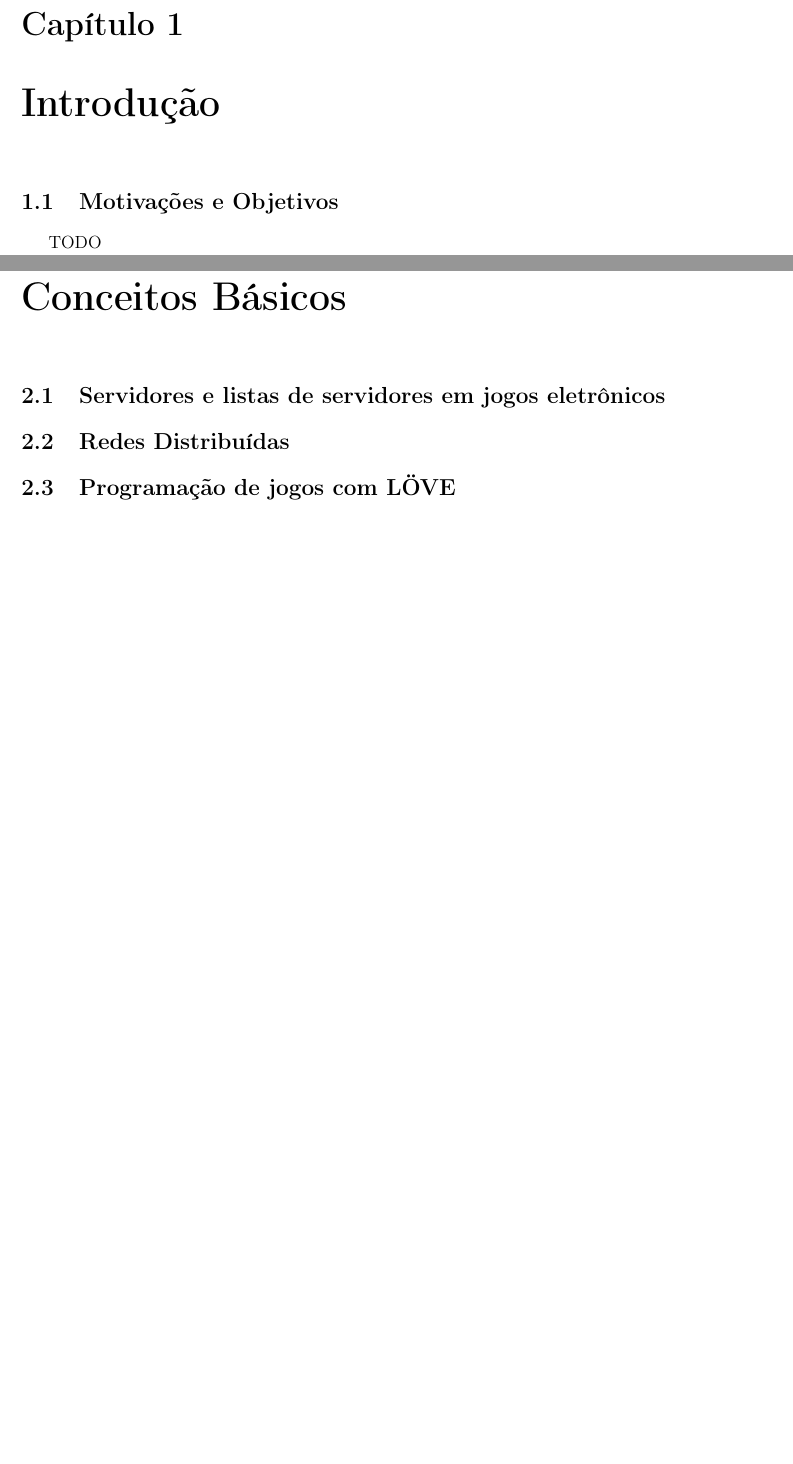
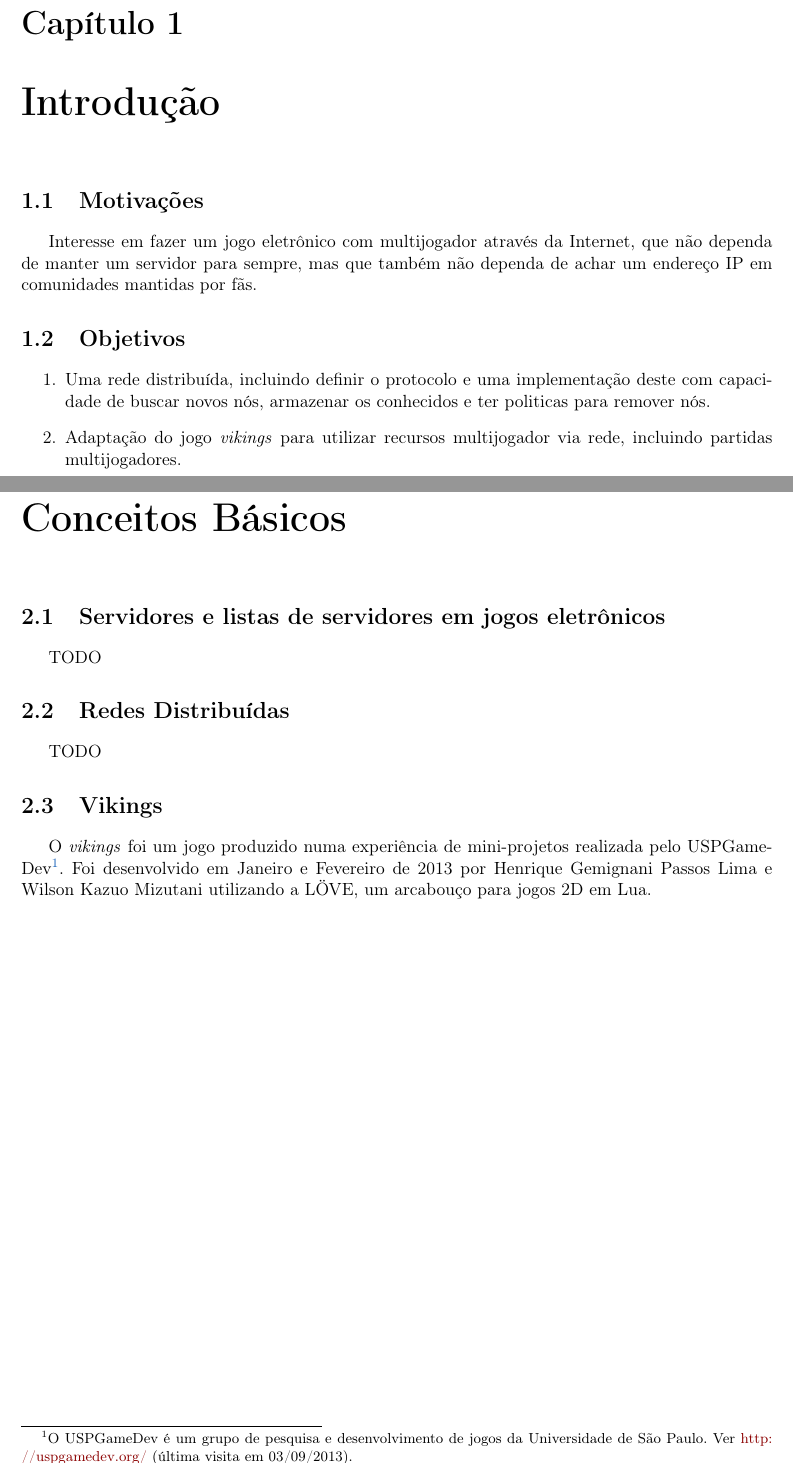
Before and after one commit to henriquegemignani/tcc-bcc, a LaTeX book (monografia/monografia.tex, which reads monografia/cap-conceitos.tex, monografia/cap-objetiva.tex): two parts of pages 11 and 13 of 27, joined at a grey line, cut so that both start at the same text, the shorter picture padded with empty space. Compiled offline with pdfLaTeX.

Commit message:
Mais blablabla

```diff
--- a/monografia/cap-conceitos.tex
+++ b/monografia/cap-conceitos.tex
@@ -3,9 +3,19 @@
 
 \section{Servidores e listas de servidores em jogos eletrônicos}
 \label{sec:conceitos:servidores}
+    TODO
 
 \section{Redes Distribuídas}
 \label{sec:conceitos:redes}
+    TODO
 
-\section{Programação de jogos com LÖVE}
-\label{sec:conceitos:love}
+\section{Vikings}
+\label{sec:conceitos:vikings}
+    O \textit{vikings} foi um jogo produzido numa experiência de mini-projetos realizada pelo USPGameDev\footnotemark.
+      Foi desenvolvido em Janeiro e Fevereiro de 2013 por Henrique Gemignani Passos Lima e Wilson Kazuo Mizutani
+      utilizando a LÖVE, um arcabouço para jogos 2D em Lua.
+
+    \footnotetext{
+      O USPGameDev é um grupo de pesquisa e desenvolvimento de jogos da
+      Universidade de São Paulo. Ver \url{http://uspgamedev.org/} (última visita em 03/09/2013).
+    }
--- a/monografia/cap-objetiva.tex
+++ b/monografia/cap-objetiva.tex
@@ -4,10 +4,21 @@
 \chapter{Introdução}
 \label{sec:intr}
 
-\section{Motivações e Objetivos}
-\label{sec:intr:motivacoes_objetivos}
+\section{Motivações}
+\label{sec:intr:motivacoes}
 
-TODO
+Interesse em fazer um jogo eletrônico com multijogador através da Internet, que não dependa de manter um servidor para sempre, mas que também não dependa de achar um endereço IP em comunidades mantidas por fãs.
+
+\section{Objetivos}
+\label{sec:intr:objetivos}
+
+\begin{enumerate}
+  \item Uma rede distribuída, incluindo definir o protocolo e uma implementação deste com capacidade de
+    buscar novos nós, armazenar os conhecidos e ter politicas para remover nós.
+
+  \item Adaptação do jogo \textit{vikings} para utilizar recursos multijogador via rede, incluindo partidas
+    multijogadores.
+\end{enumerate}
 
 \input cap-conceitos
 \input cap-resultados
```
Also changed, not shown: monografia/cap-subjetiva.tex (+7 -2 lines), monografia/monografia.tex (+2 -2 lines).
